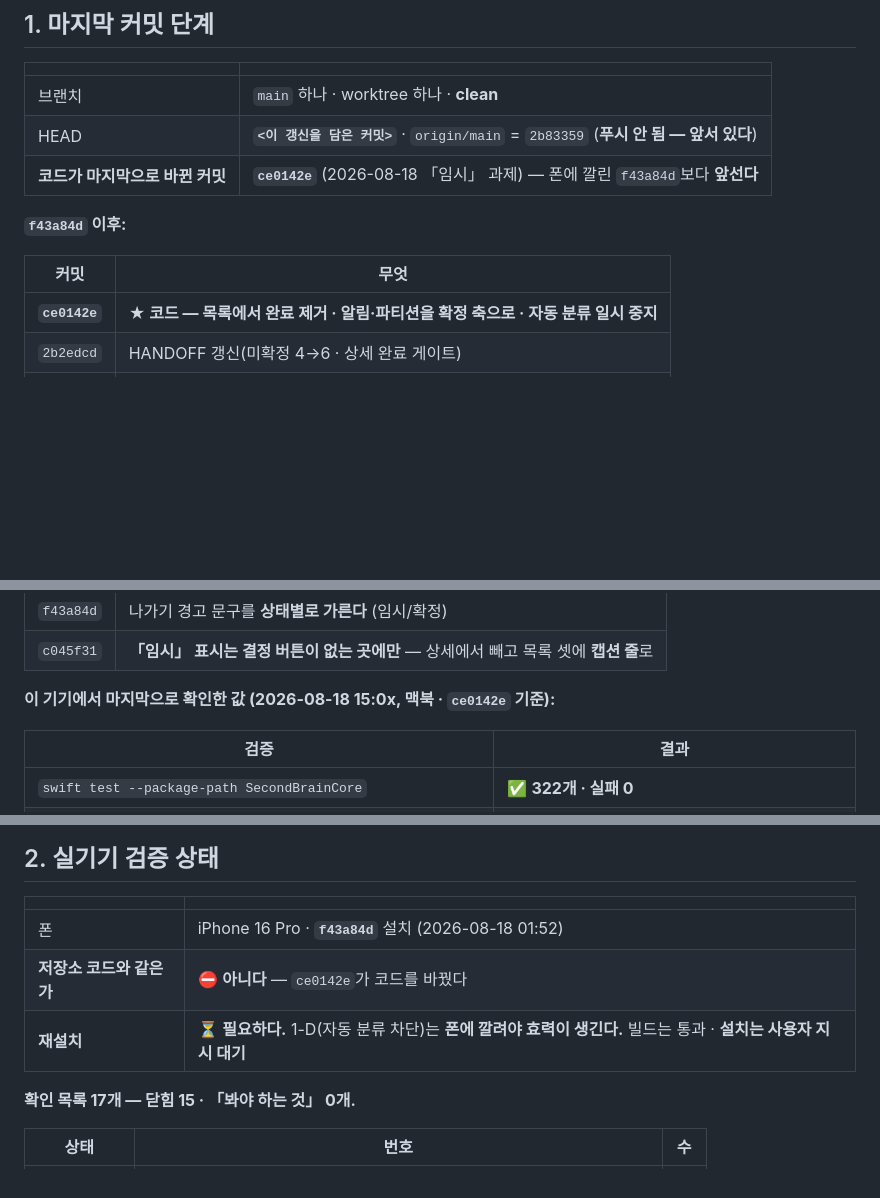
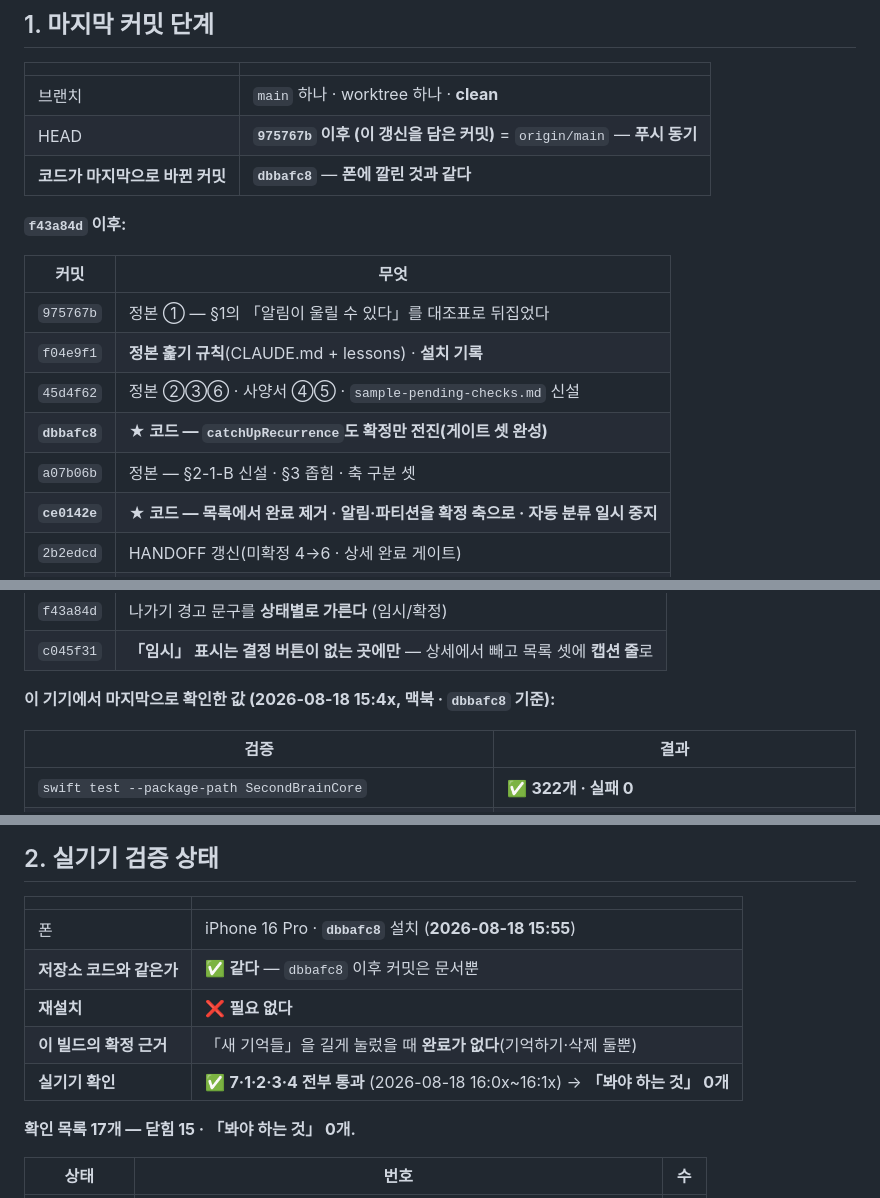
Before and after one commit to eswi/SecondBrain, a Markdown page: HANDOFF.md, 3 parts joined by grey strips. GitHub-like rendering; blank space fills up the shorter version.

```diff
--- a/HANDOFF.md
+++ b/HANDOFF.md
@@ -13,13 +13,18 @@
 | | |
 |---|---|
 | 브랜치 | `main` 하나 · worktree 하나 · **clean** |
-| HEAD | **`<이 갱신을 담은 커밋>`** · `origin/main` = `2b83359` (**푸시 안 됨 — 앞서 있다**) |
-| **코드가 마지막으로 바뀐 커밋** | **`ce0142e`** (2026-08-18 「임시」 과제) — 폰에 깔린 `f43a84d`보다 **앞선다** |
+| HEAD | **`975767b` 이후 (이 갱신을 담은 커밋)** = `origin/main` — **푸시 동기** |
+| **코드가 마지막으로 바뀐 커밋** | **`dbbafc8`** — **폰에 깔린 것과 같다** |
 
 **`f43a84d` 이후:**
 
 | 커밋 | 무엇 |
 |---|---|
+| `975767b` | 정본 ① — §1의 「알림이 울릴 수 있다」를 대조표로 뒤집었다 |
+| `f04e9f1` | **정본 훑기 규칙**(CLAUDE.md + lessons) · **설치 기록** |
+| `45d4f62` | 정본 ②③⑥ · 사양서 ④⑤ · `sample-pending-checks.md` 신설 |
+| **`dbbafc8`** | **★ 코드 — `catchUpRecurrence`도 확정만 전진(게이트 셋 완성)** |
+| `a07b06b` | 정본 — §2-1-B 신설 · §3 좁힘 · 축 구분 셋 |
 | **`ce0142e`** | **★ 코드 — 목록에서 완료 제거 · 알림·파티션을 확정 축으로 · 자동 분류 일시 중지** |
 | `2b2edcd` | HANDOFF 갱신(미확정 4→6 · 상세 완료 게이트) |
 | `2b83359` | HANDOFF.md 신설 |
@@ -34,7 +39,7 @@
 | `f43a84d` | 나가기 경고 문구를 **상태별로 가른다** (임시/확정) |
 | `c045f31` | **「임시」 표시는 결정 버튼이 없는 곳에만** — 상세에서 빼고 목록 셋에 **캡션 줄**로 |
 
-**이 기기에서 마지막으로 확인한 값 (2026-08-18 15:0x, 맥북 · `ce0142e` 기준):**
+**이 기기에서 마지막으로 확인한 값 (2026-08-18 15:4x, 맥북 · `dbbafc8` 기준):**
 
 | 검증 | 결과 |
 |---|---|
@@ -51,9 +56,11 @@
 
 | | |
 |---|---|
-| 폰 | iPhone 16 Pro · **`f43a84d`** 설치 (2026-08-18 01:52) |
-| **저장소 코드와 같은가** | ⛔ **아니다** — `ce0142e`가 코드를 바꿨다 |
-| **재설치** | ⏳ **필요하다.** 1-D(자동 분류 차단)는 **폰에 깔려야 효력이 생긴다.** 빌드는 통과 · **설치는 사용자 지시 대기** |
+| 폰 | iPhone 16 Pro · **`dbbafc8`** 설치 (**2026-08-18 15:55**) |
+| **저장소 코드와 같은가** | ✅ **같다** — `dbbafc8` 이후 커밋은 문서뿐 |
+| **재설치** | ❌ **필요 없다** |
+| **이 빌드의 확정 근거** | 「새 기억들」을 길게 눌렀을 때 **완료가 없다**(기억하기·삭제 둘뿐) |
+| **실기기 확인** | ✅ **7·1·2·3·4 전부 통과** (2026-08-18 16:0x~16:1x) → **「봐야 하는 것」 0개** |
 
 **확인 목록 17개 — 닫힘 15 · 「봐야 하는 것」 0개.**
 
```
Also changed, not shown: other parts of HANDOFF.md (+2 -1 lines), docs/worklog/2026-08-18-macbook.md (+66 -11 lines).
